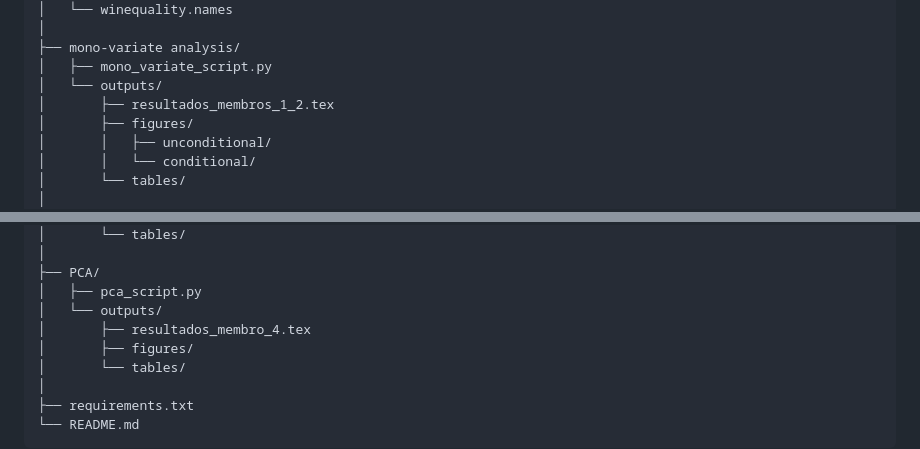
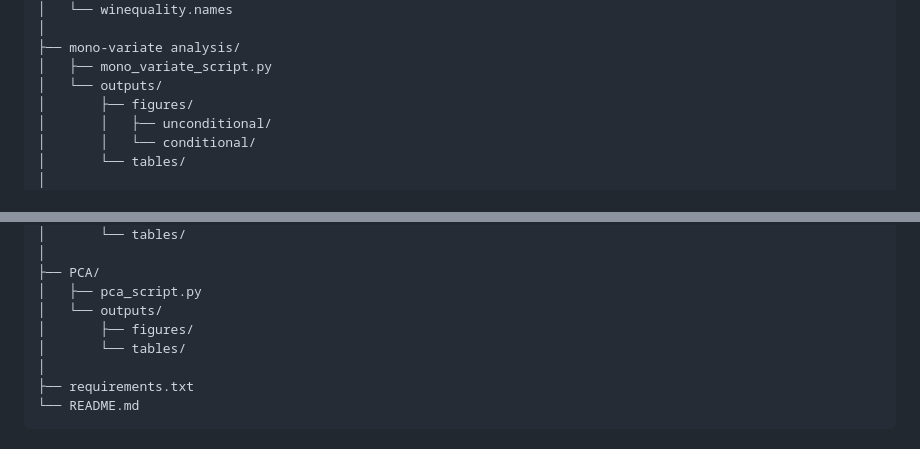
Before and after one commit to Teixeira-art/Homework_ICA, a Markdown page: README.md, 2 parts joined by grey strips. GitHub-like rendering.

Commit message:
Update readme
Removed LaTeX result files from mono-variate analysis and PCA sections.

```diff
--- a/README.md
+++ b/README.md
@@ -50,7 +50,6 @@ Homework_ICA/
 ├── mono-variate analysis/
 │   ├── mono_variate_script.py
 │   └── outputs/
-│       ├── resultados_membros_1_2.tex
 │       ├── figures/
 │       │   ├── unconditional/
 │       │   └── conditional/
@@ -75,7 +74,6 @@ Homework_ICA/
 ├── PCA/
 │   ├── pca_script.py
 │   └── outputs/
-│       ├── resultados_membro_4.tex
 │       ├── figures/
 │       └── tables/
 │
```
